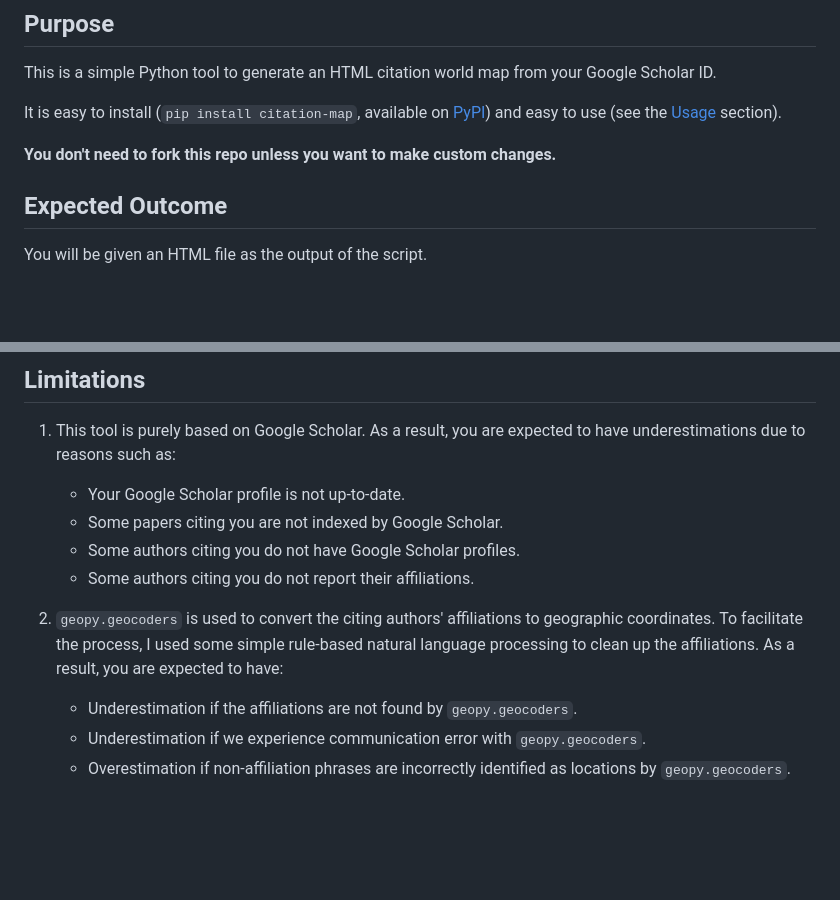
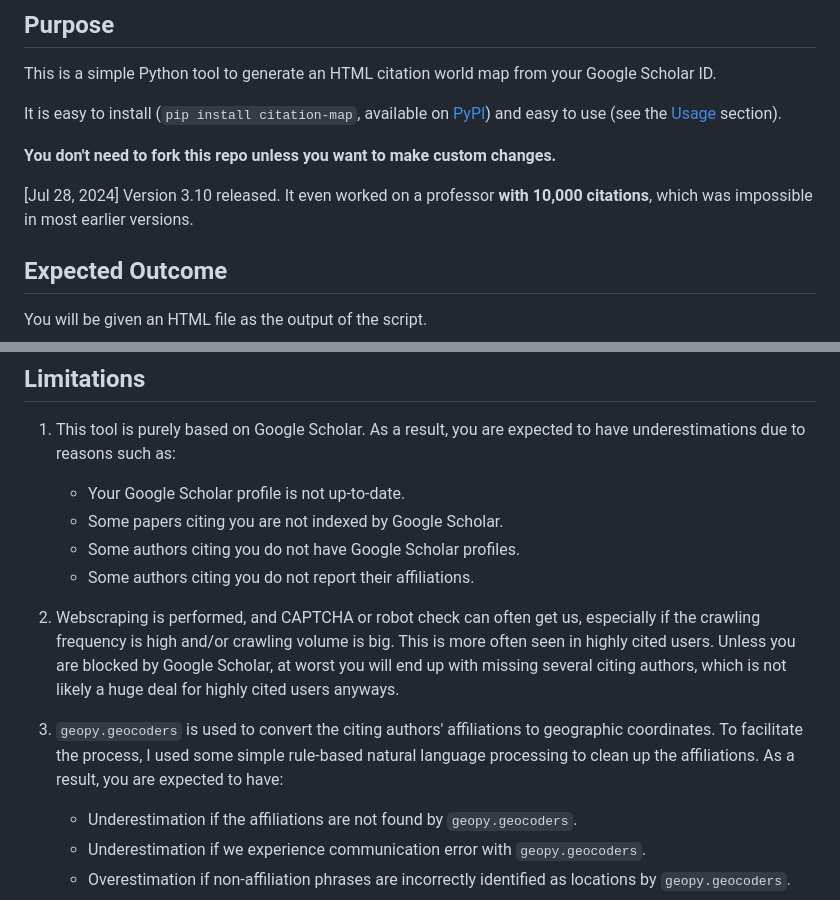
Before and after one commit to ChenLiu-1996/CitationMap, a Markdown page: README.md, 2 parts joined by grey strips. GitHub-like rendering; blank space fills up the shorter version.

```diff
--- a/README.md
+++ b/README.md
@@ -16,6 +16,8 @@ This is a simple Python tool to generate an HTML citation world map from your Go
 It is easy to install (`pip install citation-map`, available on [PyPI](https://pypi.org/project/citation-map/)) and easy to use (see the [Usage](https://github.com/ChenLiu-1996/CitationMap?tab=readme-ov-file#usage) section).
 
 **You don't need to fork this repo unless you want to make custom changes.**
+
+[Jul 28, 2024] Version 3.10 released. It even worked on a professor **with 10,000 citations**, which was impossible in most earlier versions.
 
 ## Expected Outcome
 You will be given an HTML file as the output of the script.
@@ -78,7 +80,8 @@ If you open it on a browser, you will see your own version of the following cita
     - Some papers citing you are not indexed by Google Scholar.
     - Some authors citing you do not have Google Scholar profiles.
     - Some authors citing you do not report their affiliations.
-2. `geopy.geocoders` is used to convert the citing authors' affiliations to geographic coordinates. To facilitate the process, I used some simple rule-based natural language processing to clean up the affiliations. As a result, you are expected to have:
+2. Webscraping is performed, and CAPTCHA or robot check can often get us, especially if the crawling frequency is high and/or crawling volume is big. This is more often seen in highly cited users. Unless you are blocked by Google Scholar, at worst you will end up with missing several citing authors, which is not likely a huge deal for highly cited users anyways.
+3. `geopy.geocoders` is used to convert the citing authors' affiliations to geographic coordinates. To facilitate the process, I used some simple rule-based natural language processing to clean up the affiliations. As a result, you are expected to have:
     - Underestimation if the affiliations are not found by `geopy.geocoders`.
     - Underestimation if we experience communication error with `geopy.geocoders`.
     - Overestimation if non-affiliation phrases are incorrectly identified as locations by `geopy.geocoders`.
```
